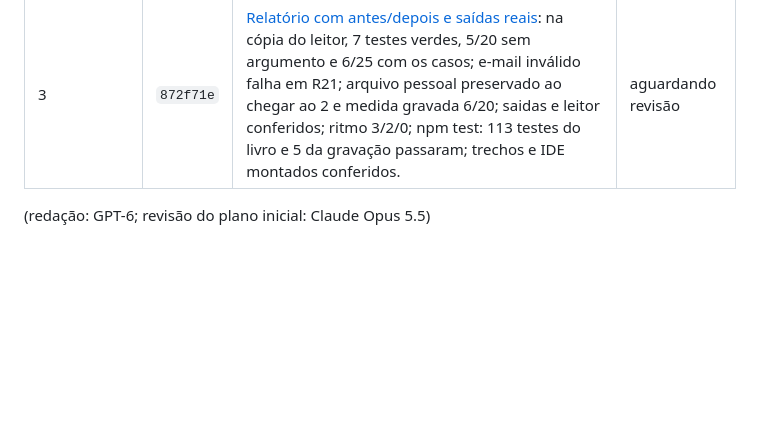
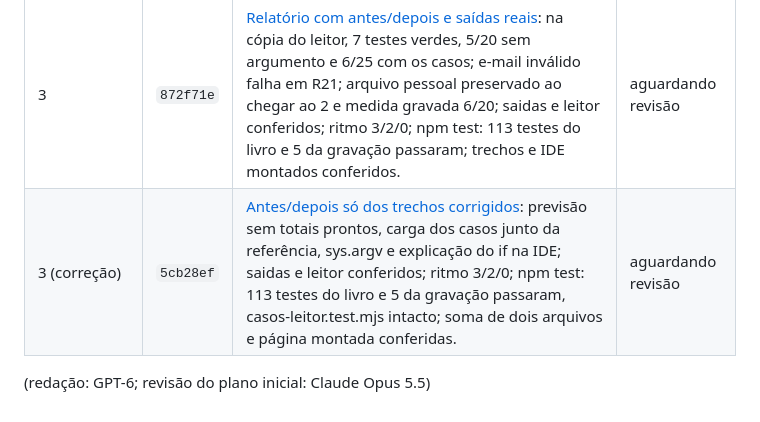
Before and after one commit to Erick-Marinho/poc_livro, a Markdown page: docs/capacidades/revisao-do-percurso-inicial.md, the part around the change. GitHub-like rendering; blank space fills up the shorter version.

Commit message:
Revisão do percurso inicial, etapa 3: o registro da correção, aguardando revisão

```diff
--- a/docs/capacidades/revisao-do-percurso-inicial.md
+++ b/docs/capacidades/revisao-do-percurso-inicial.md
@@ -152,5 +152,6 @@ referência oficial, casos resolvidos no projeto, chamada paga, push, túnel ou
 | 1 (fecho) | `3a4e367` | “Sem dados da loja” restituído no resumo; npm test: 112 testes do livro e 5 da gravação passaram, 29 + 16 saídas conferidas. | Erick, 25/10/2026 |
 | 2 (preparação) | `4983c63` | Protocolo, ficha, caso novo, hipóteses e sinal PROPOSTA preparados para uso local; [relatório técnico](../relatorios/revisao-do-percurso-inicial-etapa-2-preparacao.md). Nenhuma sessão realizada; etapa 2 aberta, aguardando o critério do sinal.md e os leitores. | Erick, 25/10/2026 |
 | 3 | `872f71e` | [Relatório com antes/depois e saídas reais](../relatorios/revisao-do-percurso-inicial-etapa-3.md): na cópia do leitor, 7 testes verdes, 5/20 sem argumento e 6/25 com os casos; e-mail inválido falha em R21; arquivo pessoal preservado ao chegar ao 2 e medida gravada 6/20; saidas e leitor conferidos; ritmo 3/2/0; npm test: 113 testes do livro e 5 da gravação passaram; trechos e IDE montados conferidos. | aguardando revisão |
+| 3 (correção) | `5cb28ef` | [Antes/depois só dos trechos corrigidos](../relatorios/revisao-do-percurso-inicial-etapa-3-correcao.md): previsão sem totais prontos, carga dos casos junto da referência, sys.argv e explicação do if na IDE; saidas e leitor conferidos; ritmo 3/2/0; npm test: 113 testes do livro e 5 da gravação passaram, casos-leitor.test.mjs intacto; soma de dois arquivos e página montada conferidas. | aguardando revisão |
 
 (redação: GPT-6; revisão do plano inicial: Claude Opus 5.5)
```
